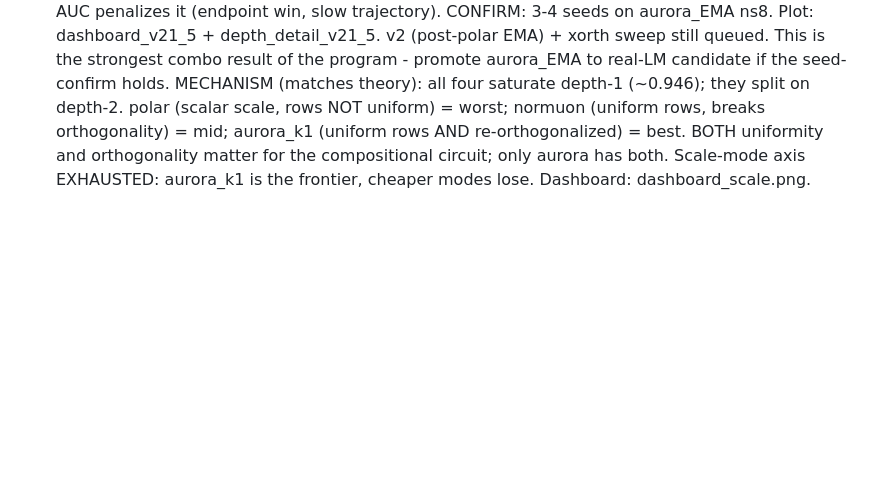
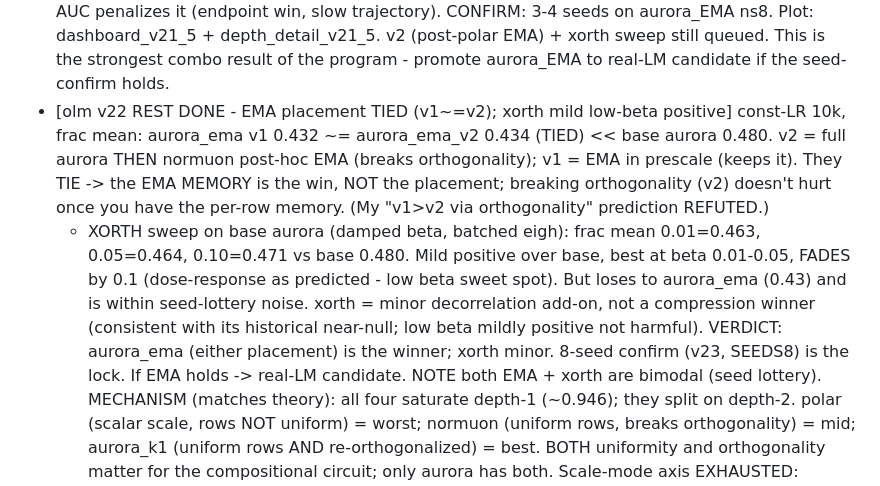
Before and after one commit to IsNoobgrammer/triton-kernel-fused, a Markdown page: .autoresearch/ideas_todo.md, the part around the change. Rendered like a GitHub page; blank space fills up the shorter version.

Commit message:
autoresearch: log v22 - EMA placement tied (v1~=v2); xorth mild low-beta positive
aurora_ema v1 0.432 ~= v2 0.434 (both beat base 0.480) -> EMA memory is the win,
not pre/post-polar placement (orthogonality-break in v2 doesn't hurt). xorth
low-beta (0.01-0.05) mildly beats base aurora but loses to EMA + within noise;
fades by 0.1. EMA is the winner; 8-seed confirm (v23) next.

Co-Authored-By: Claude Opus 4.8 <noreply@anthropic.com>

```diff
--- a/.autoresearch/ideas_todo.md
+++ b/.autoresearch/ideas_todo.md
@@ -650,6 +650,18 @@ Task difficulty is TUNABLE (depth mix / max depth / p) if wave 1 lands too easy/
   aurora_EMA ns8. Plot: dashboard_v21_5 + depth_detail_v21_5. v2 (post-polar EMA) + xorth sweep
   still queued. This is the strongest combo result of the program - promote aurora_EMA to real-LM
   candidate if the seed-confirm holds.
+- [olm v22 REST DONE - EMA placement TIED (v1~=v2); xorth mild low-beta positive] const-LR 10k,
+  frac mean: aurora_ema v1 0.432 ~= aurora_ema_v2 0.434 (TIED) << base aurora 0.480. v2 = full
+  aurora THEN normuon post-hoc EMA (breaks orthogonality); v1 = EMA in prescale (keeps it). They
+  TIE -> the EMA MEMORY is the win, NOT the placement; breaking orthogonality (v2) doesn't hurt
+  once you have the per-row memory. (My "v1>v2 via orthogonality" prediction REFUTED.)
+  * XORTH sweep on base aurora (damped beta, batched eigh): frac mean 0.01=0.463, 0.05=0.464,
+    0.10=0.471 vs base 0.480. Mild positive over base, best at beta 0.01-0.05, FADES by 0.1
+    (dose-response as predicted - low beta sweet spot). But loses to aurora_ema (0.43) and is
+    within seed-lottery noise. xorth = minor decorrelation add-on, not a compression winner
+    (consistent with its historical near-null; low beta mildly positive not harmful).
+  VERDICT: aurora_ema (either placement) is the winner; xorth minor. 8-seed confirm (v23, SEEDS8)
+  is the lock. If EMA holds -> real-LM candidate. NOTE both EMA + xorth are bimodal (seed lottery).
   MECHANISM (matches theory): all four saturate depth-1 (~0.946); they split on depth-2.
   polar (scalar scale, rows NOT uniform) = worst; normuon (uniform rows, breaks orthogonality)
   = mid; aurora_k1 (uniform rows AND re-orthogonalized) = best. BOTH uniformity and
```
